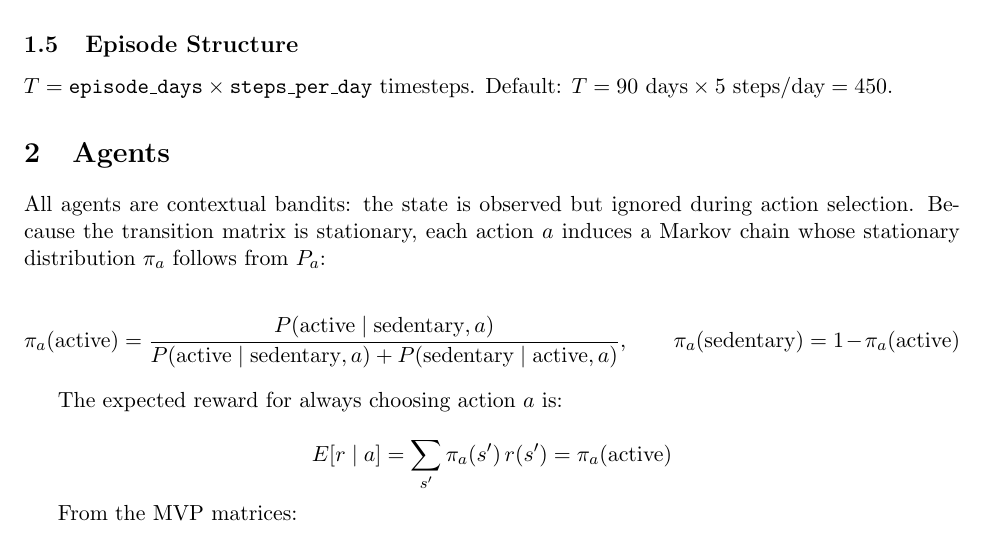
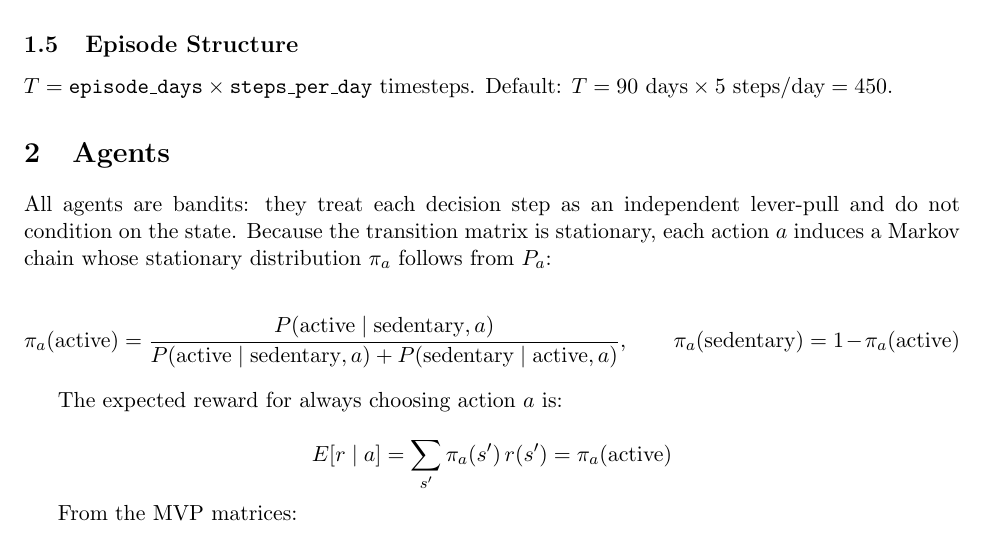
Before and after one commit to wd7512/rl-health-interventions, a LaTeX document (docs/mvp/mvp_specification.tex): part of page 2 of 4, cut so that both start at the same text. Compiled offline with pdfLaTeX.

Commit message:
docs: fix contradiction - agents are bandits, not contextual bandits

```diff
--- a/docs/mvp/mvp_specification.tex
+++ b/docs/mvp/mvp_specification.tex
@@ -72,7 +72,7 @@ $T = \texttt{episode\_days} \times \texttt{steps\_per\_day}$ timesteps. Default:
 
 \section{Agents}
 
-All agents are contextual bandits: the state is observed but ignored during action selection.
+All agents are bandits: they treat each decision step as an independent lever-pull and do not condition on the state.
 Because the transition matrix is stationary, each action $a$ induces a Markov chain whose
 stationary distribution $\pi_a$ follows from $P_a$:
 
```
Also changed, not shown: docs/mvp/mvp_specification.pdf.
